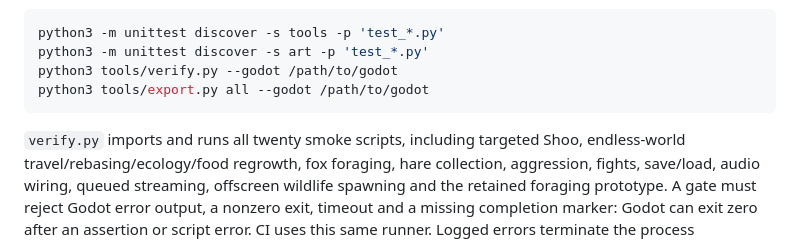
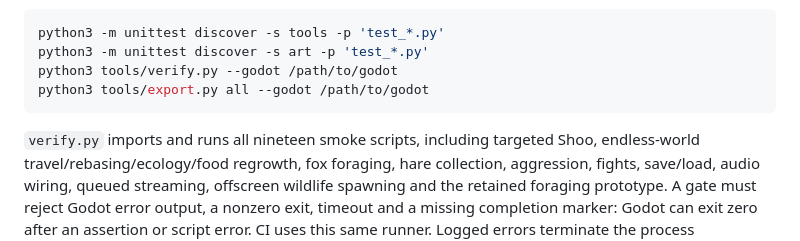
Before and after one commit to diegoami/oravitsa, a Markdown page: AGENTS.md, the part around the change. Rendered like a GitHub page.

````diff
--- a/AGENTS.md
+++ b/AGENTS.md
@@ -41,7 +41,7 @@ python3 tools/verify.py --godot /path/to/godot
 python3 tools/export.py all --godot /path/to/godot
 ```
 
-`verify.py` imports and runs all twenty smoke scripts, including targeted
+`verify.py` imports and runs all nineteen smoke scripts, including targeted
 Shoo, endless-world travel/rebasing/ecology/food regrowth, fox foraging, hare
 collection, aggression, fights, save/load, audio wiring, queued streaming,
 offscreen wildlife spawning and the retained foraging prototype. A gate must reject Godot
````
Also changed, not shown: CHANGELOG.md (+1 -1 lines), README.md (+1 -1 lines).
